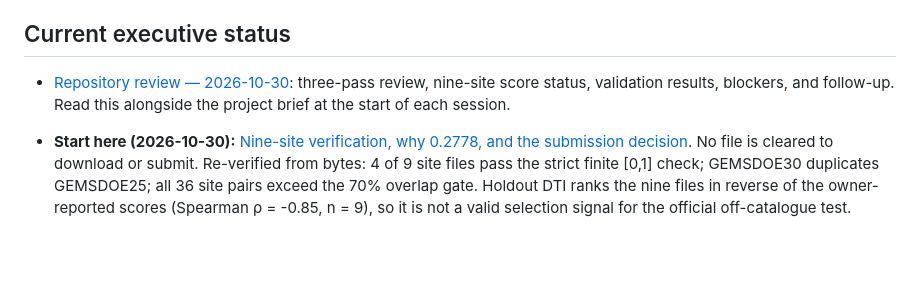
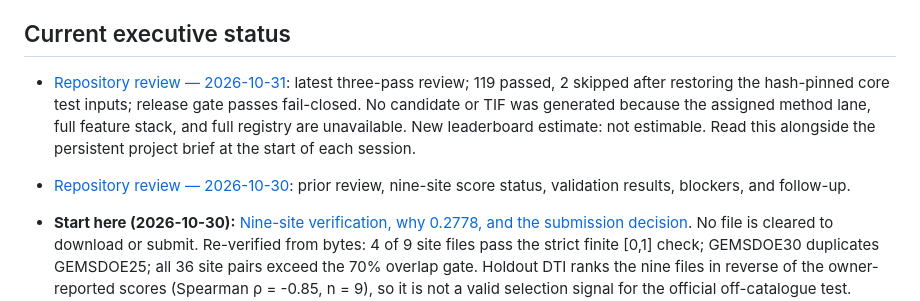
Before and after one commit to apartanish22-droid/ApartGEMSDOE3, a Markdown page: README.md, the part around the change. Rendered like a GitHub page; blank space fills up the shorter version.

Commit message:
docs: add 2026-10-31 repository review
Co-authored-by: arena-agent <297053741+arena-agent@users.noreply.github.com>

```diff
--- a/README.md
+++ b/README.md
@@ -44,7 +44,8 @@ The user-supplied prompt refers to a single assigned method paragraph, but that
 
 ## Current executive status
 
-- [Repository review — 2026-10-30](docs/repo-review-2026-10-30.md): three-pass review, nine-site score status, validation results, blockers, and follow-up. Read this alongside the project brief at the start of each session.
+- [Repository review — 2026-10-31](docs/repo-review-2026-10-31.md): latest three-pass review; 119 passed, 2 skipped after restoring the hash-pinned core test inputs; release gate passes fail-closed. No candidate or TIF was generated because the assigned method lane, full feature stack, and full registry are unavailable. New leaderboard estimate: not estimable. Read this alongside the persistent project brief at the start of each session.
+- [Repository review — 2026-10-30](docs/repo-review-2026-10-30.md): prior review, nine-site score status, validation results, blockers, and follow-up.
 
 - **Start here (2026-10-30):** [Nine-site verification, why 0.2778, and the submission decision](docs/research/nine-site-verification-20261030.md). No file is cleared to download or submit. Re-verified from bytes: 4 of 9 site files pass the strict finite [0,1] check; GEMSDOE30 duplicates GEMSDOE25; all 36 site pairs exceed the 70% overlap gate. Holdout DTI ranks the nine files in reverse of the owner-reported scores (Spearman ρ = -0.85, n = 9), so it is not a valid selection signal for the official off-catalogue test. Public leaderboard #1 read 2026-10-30: 0.4544 (conflicts with prompt values 0.4413 and 0.3195; flagged).
 - **Leaderboard top (conflicting inputs, verified 2026-10-30):** the brief cites 0.4413 and 0.3195. The repo's latest verified observation is 0.4437 (xiaofanhu, 2026-10-26); 0.3195 was rank 3 on 2026-10-04. Public leaderboard values are not organizer receipts for any GEMSDOE file. See [this session's verification table](docs/repo-review-2026-10-30.md#session-verification-2026-10-30-this-session).
```
Also changed, not shown: docs/repo-review-2026-10-31.md (added, +107 -0 lines).
